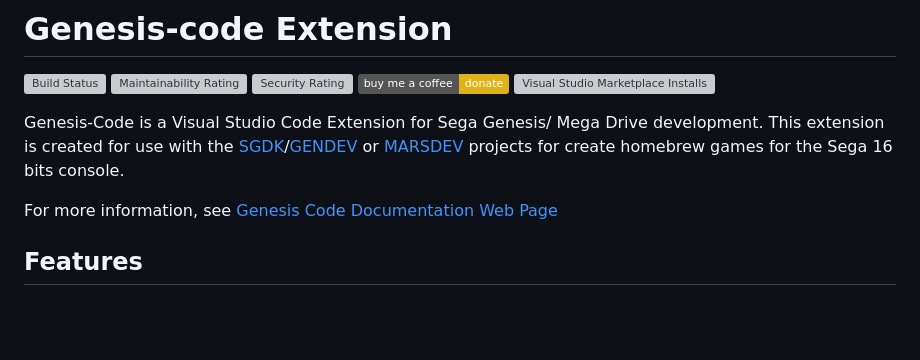
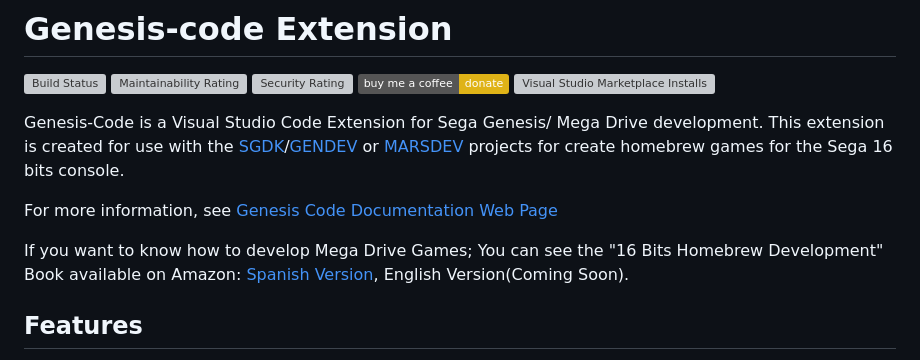
Before and after one commit to zerasul/genesis-code, a Markdown page: README.md, the part around the change. Drawn GitHub-style; badges without logos; blank space fills up the shorter version; grey boxes are pictures that could not be loaded.

```diff
--- a/README.md
+++ b/README.md
@@ -5,6 +5,8 @@
 Genesis-Code is a Visual Studio Code Extension for Sega Genesis/ Mega Drive development. This extension is created for use with the [SGDK](https://github.com/Stephane-D/SGDK)/[GENDEV](https://github.com/kubilus1/gendev) or [MARSDEV](https://github.com/andwn/marsdev) projects for create homebrew games for the Sega 16 bits console.
 
 For more information, see [Genesis Code Documentation Web Page](https://zerasul.github.io/genesis-code-docs/)
+
+If you want to know how to develop Mega Drive Games; You can see the "16 Bits Homebrew Development" Book available on Amazon: [Spanish Version](https://amzn.eu/d/1GDGkhA), English Version(Coming Soon).
 
 ## Features
 
```
